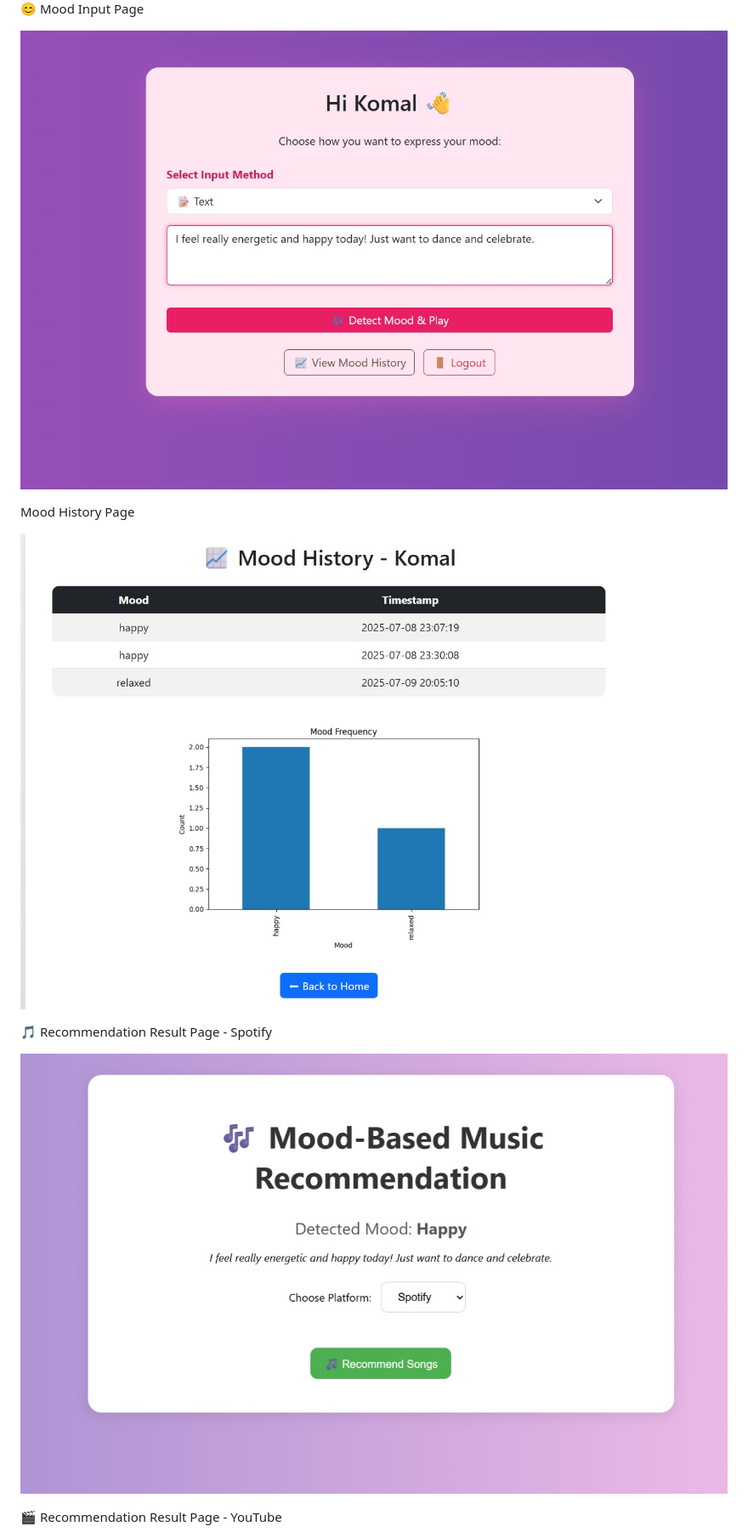
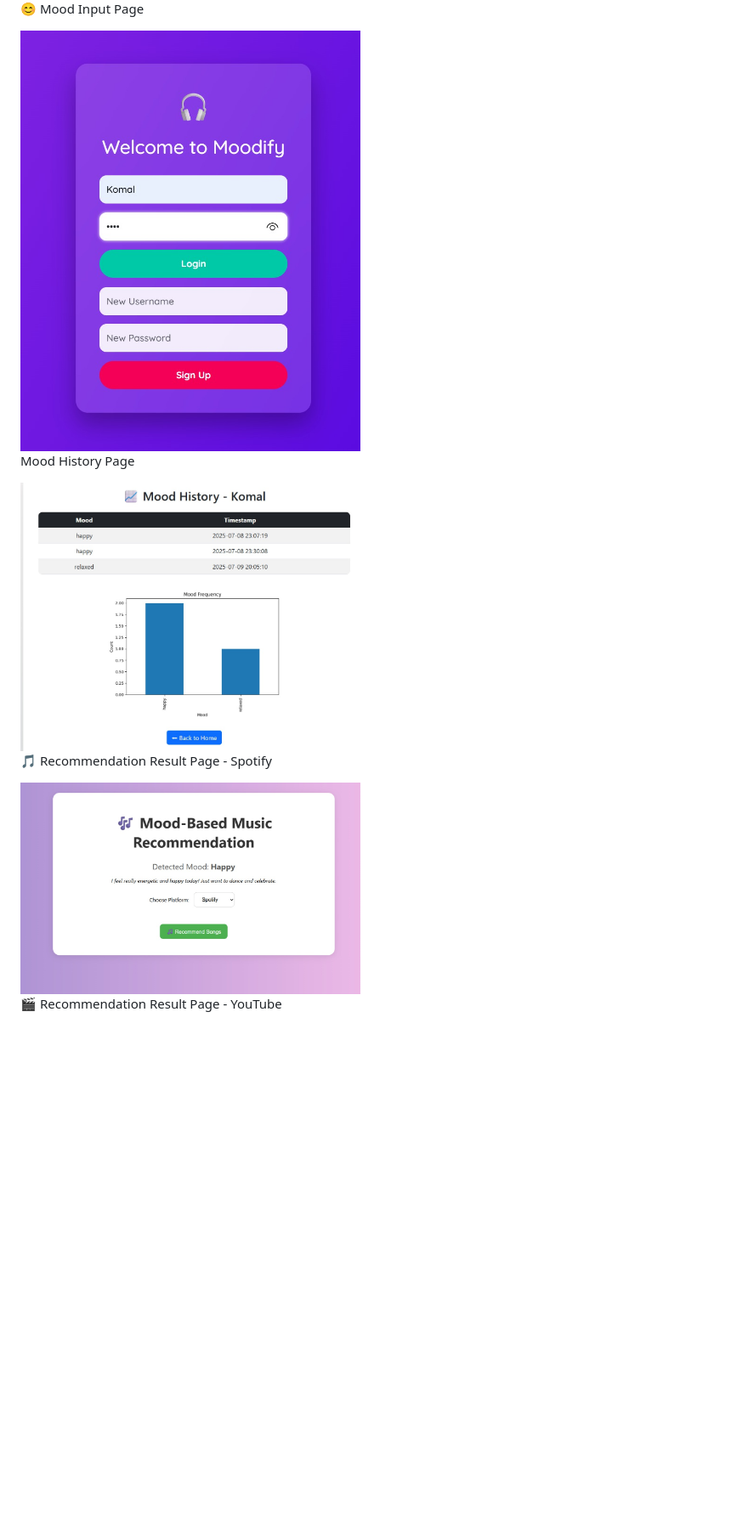
Before and after one commit to komalpadval13/moodify-music-recommender, a Markdown page: README.md, the part around one of its changes. Shown at 85% size. GitHub-like rendering; blank space fills up the shorter version.

```diff
--- a/README.md
+++ b/README.md
@@ -100,15 +100,15 @@ is a web application built using Flask that intelligently detects a user's mood
 
 😊 Mood Input Page
 
-![Mood Input](assets/screenshots/mood_input.jpg)
+<img src="assets/screenshots/login.jpg" alt="Login" width="400"/>
 
 Mood History Page
 
-![history](assets/screenshots/history.jpg)
+<img src="assets/screenshots/history.jpg" alt="history" width="400"/>
 
 🎵 Recommendation Result Page - Spotify
 
-![Result 1](assets/screenshots/result1.jpg)
+<img src="assets/screenshots/result1.jpg" alt="result1" width="400"/>
 
 🎬 Recommendation Result Page - YouTube
 
```
Also changed, not shown: other parts of README.md (+2 -3 lines).
